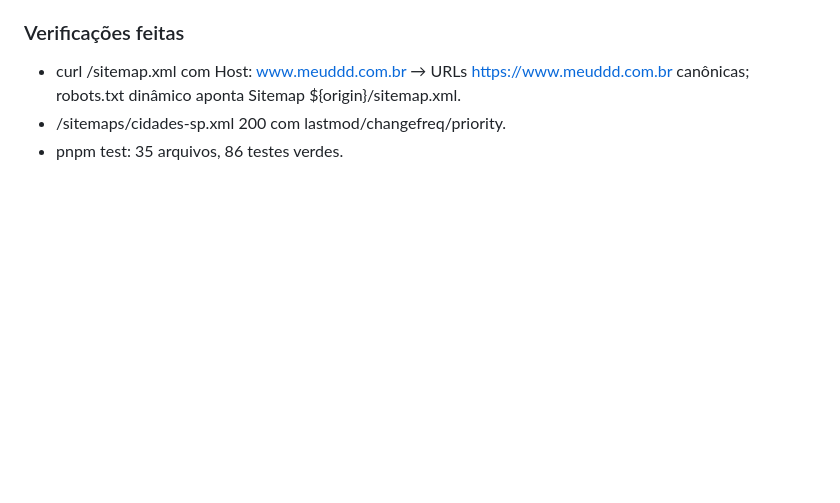
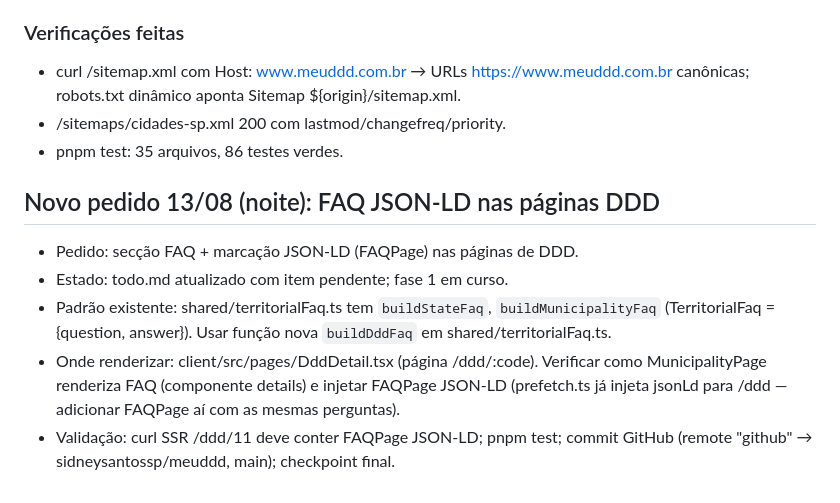
Before and after one commit to sidneysantossp/meuddd, a Markdown page: .manus-logs/seo-audit-findings.md, the part around the change. Drawn GitHub-style; blank space fills up the shorter version.

Commit message:
Checkpoint: Secção FAQ com marcação JSON-LD (FAQPage) nas páginas de DDD: nova função buildDddFaq com 10 perguntas por código (cobertura, como ligar do interior/exterior, operadora, formatação, portabilidade, DDD vs DDI vs CEP) em shared/territorialFaq.ts; conteúdo visível em DddDetail.tsx alinhado ao JSON-LD injetado no SSR (prefetch.ts); FAQPage validado no HTML SSR de /ddd/11 com blocos Organization/BreadcrumbList/Article/CollectionPage/FAQPage. 86 testes verdes, TypeScript aprovado, commitado no GitHub (f482ad5).

```diff
--- a/.manus-logs/seo-audit-findings.md
+++ b/.manus-logs/seo-audit-findings.md
@@ -109,3 +109,10 @@ Descobertas-chave para implementação:
 - curl /sitemap.xml com Host: www.meuddd.com.br → URLs https://www.meuddd.com.br canônicas; robots.txt dinâmico aponta Sitemap ${origin}/sitemap.xml.
 - /sitemaps/cidades-sp.xml 200 com lastmod/changefreq/priority.
 - pnpm test: 35 arquivos, 86 testes verdes.
+
+## Novo pedido 13/08 (noite): FAQ JSON-LD nas páginas DDD
+- Pedido: secção FAQ + marcação JSON-LD (FAQPage) nas páginas de DDD.
+- Estado: todo.md atualizado com item pendente; fase 1 em curso.
+- Padrão existente: shared/territorialFaq.ts tem `buildStateFaq`, `buildMunicipalityFaq` (TerritorialFaq = {question, answer}). Usar função nova `buildDddFaq` em shared/territorialFaq.ts.
+- Onde renderizar: client/src/pages/DddDetail.tsx (página /ddd/:code). Verificar como MunicipalityPage renderiza FAQ (componente details) e injetar FAQPage JSON-LD (prefetch.ts já injeta jsonLd para /ddd — adicionar FAQPage aí com as mesmas perguntas).
+- Validação: curl SSR /ddd/11 deve conter FAQPage JSON-LD; pnpm test; commit GitHub (remote "github" → sidneysantossp/meuddd, main); checkpoint final.
```
